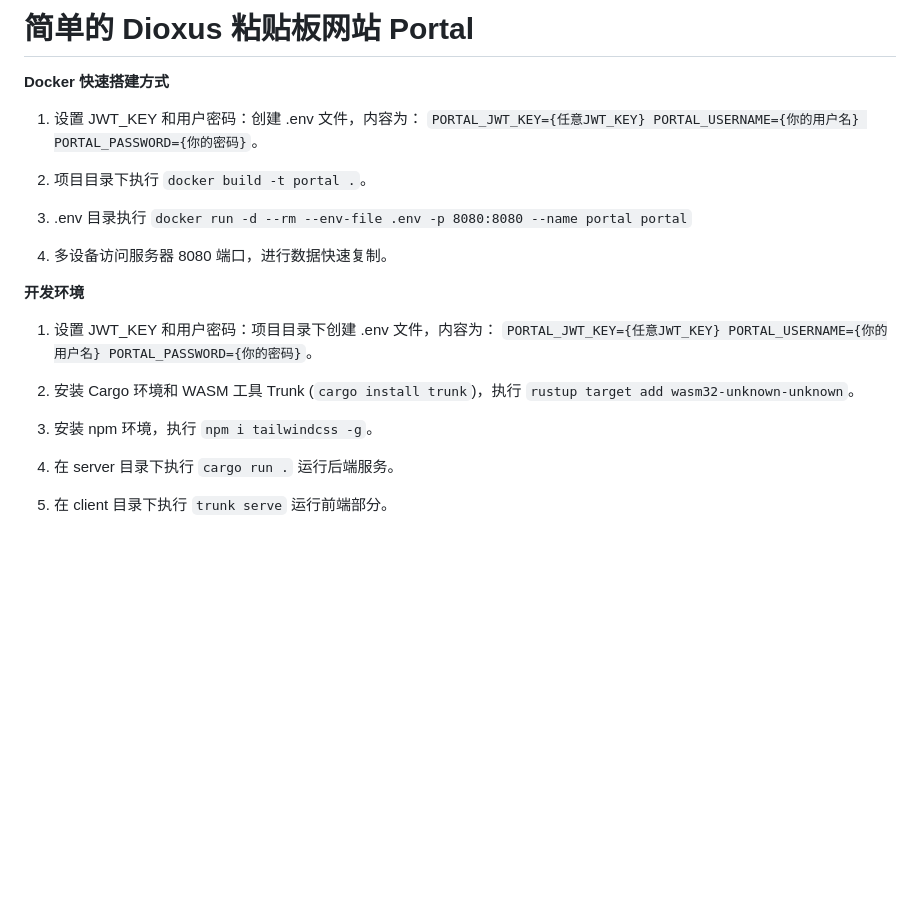
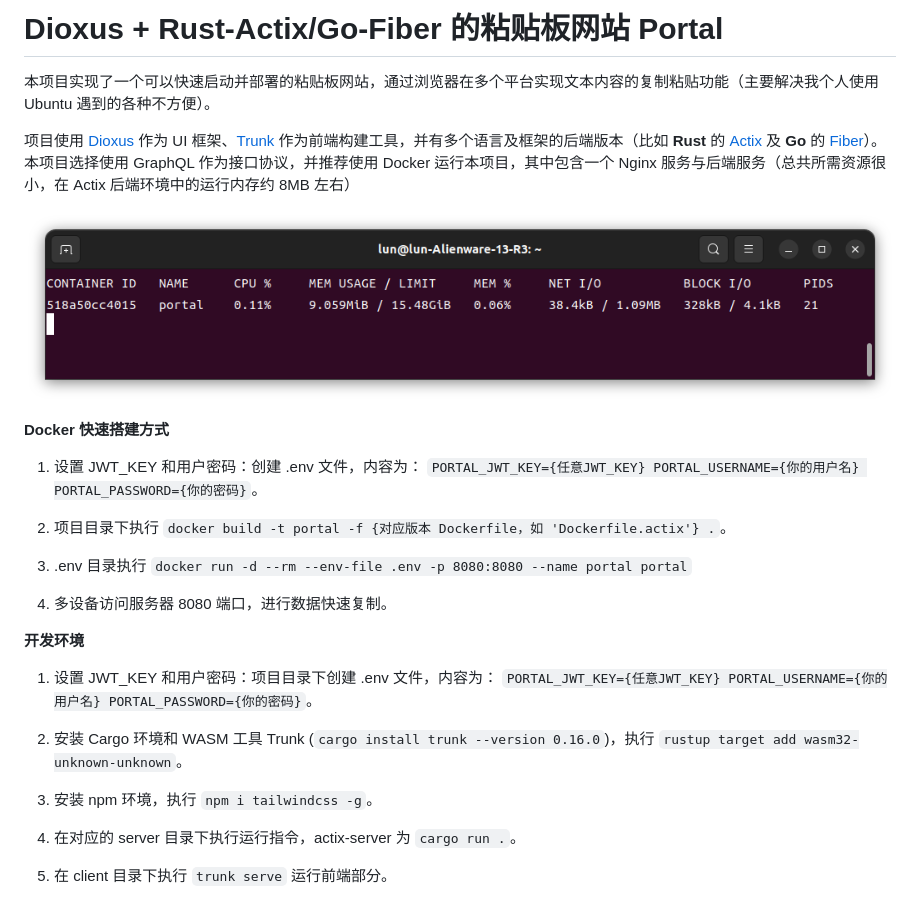
Before and after one commit to TsaoLun/portal, a Markdown page: README.md, the part around the change printed below. GitHub-like rendering; pictures changed too: docs/stats.png (added); blank space fills up the shorter version.

Commit message:
完善 README.md 并更新依赖修改版本

```diff
--- a/README.md
+++ b/README.md
@@ -1,10 +1,16 @@
-# 简单的 Dioxus 粘贴板网站 Portal
+# Dioxus + Rust-Actix/Go-Fiber 的粘贴板网站 Portal
+
+本项目实现了一个可以快速启动并部署的粘贴板网站，通过浏览器在多个平台实现文本内容的复制粘贴功能（主要解决我个人使用 Ubuntu 遇到的各种不方便）。
+
+项目使用 [Dioxus](https://dioxuslabs.com/) 作为 UI 框架、[Trunk](https://trunkrs.dev/) 作为前端构建工具，并有多个语言及框架的后端版本（比如 **Rust** 的 [Actix](https://actix.rs/) 及 **Go** 的 [Fiber](https://gofiber.io/)）。本项目选择使用 GraphQL 作为接口协议，并推荐使用 Docker 运行本项目，其中包含一个 Nginx 服务与后端服务（总共所需资源很小，在 Actix 后端环境中的运行内存约 8MB 左右）
+
+![](docs/stats.png)
 
 **Docker 快速搭建方式**
 
 1. 设置 JWT_KEY 和用户密码：创建 .env 文件，内容为： `PORTAL_JWT_KEY={任意JWT_KEY} PORTAL_USERNAME={你的用户名} PORTAL_PASSWORD={你的密码}`。
 
-2. 项目目录下执行 `docker build -t portal .`。
+2. 项目目录下执行 `docker build -t portal -f {对应版本 Dockerfile，如 'Dockerfile.actix'} .`。
 
 3. .env 目录执行 `docker run -d --rm --env-file .env -p 8080:8080 --name portal portal`
 
@@ -14,10 +20,10 @@
 
 1. 设置 JWT_KEY 和用户密码：项目目录下创建 .env 文件，内容为： `PORTAL_JWT_KEY={任意JWT_KEY} PORTAL_USERNAME={你的用户名} PORTAL_PASSWORD={你的密码}`。
 
-2. 安装 Cargo 环境和 WASM 工具 Trunk (`cargo install trunk`)，执行 `rustup target add wasm32-unknown-unknown`。
+2. 安装 Cargo 环境和 WASM 工具 Trunk (`cargo install trunk --version 0.16.0`)，执行 `rustup target add wasm32-unknown-unknown`。
 
 3. 安装 npm 环境，执行 `npm i tailwindcss -g`。
 
-4. 在 server 目录下执行 `cargo run .` 运行后端服务。
+4. 在对应的 server 目录下执行运行指令，actix-server 为 `cargo run .`。
 
 5. 在 client 目录下执行 `trunk serve` 运行前端部分。
```
Also changed, not shown: other parts of README.md (+4 -0 lines), docs/copy.png (added), docs/input.png (added), 10 other files.
